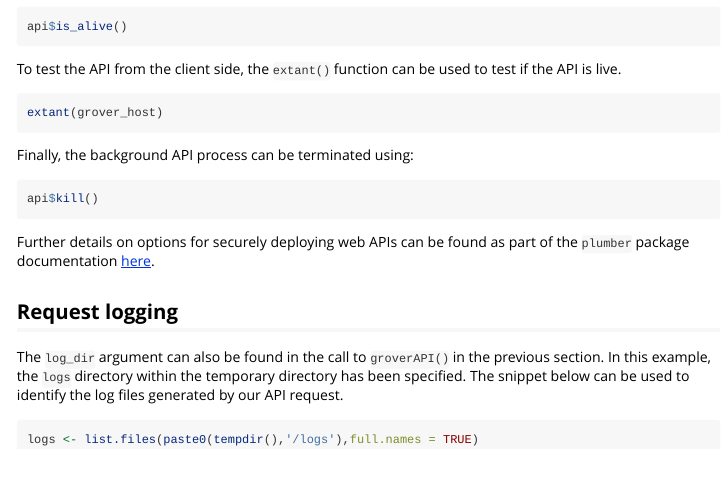
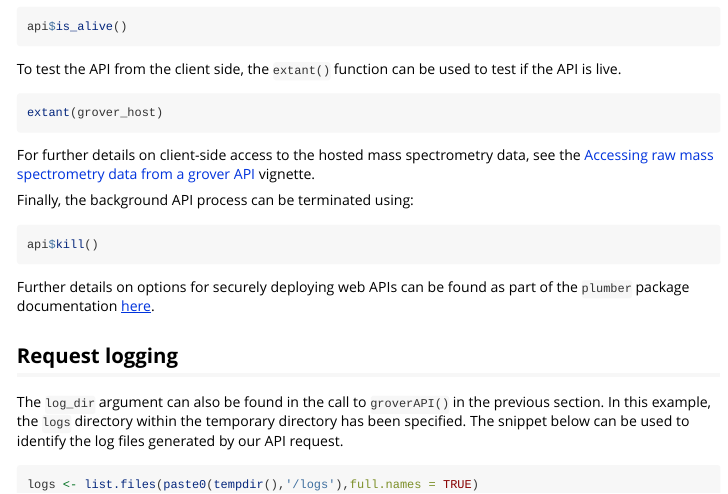
Before and after one commit to jasenfinch/grover, an R Markdown document (vignettes/hosting.Rmd): the page in a window 1100 px wide, from 1380 px down. Rendered offline with R 4.5, knitr and Pandoc, with nearby package versions; the code chunks are not run, so their results and figures are left out.

Commit message:
Added link to client vignette in hosting vignette

````diff
--- a/vignettes/hosting.Rmd
+++ b/vignettes/hosting.Rmd
@@ -117,6 +117,8 @@ To test the API from the client side, the `extant()` function can be used to tes
 extant(grover_host)
 ```
 
+For further details on client-side access to the hosted mass spectrometry data, see the [Accessing raw mass spectrometry data from a grover API](client-usage.html) vignette.
+
 Finally, the background API process can be terminated using:
 
 ```{r kill}
````
